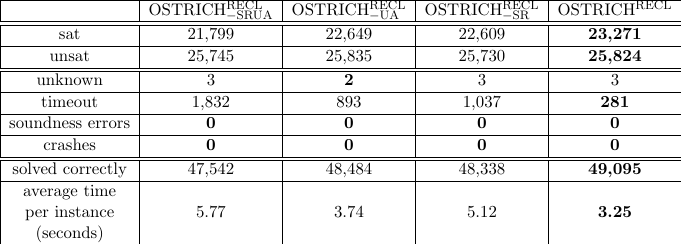
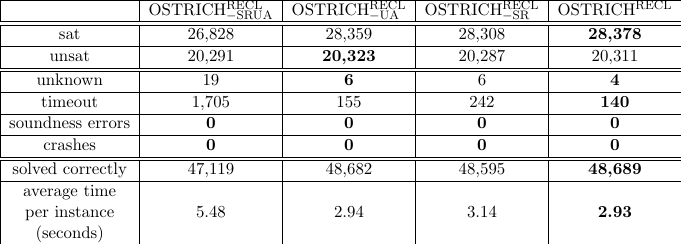
Before and after one commit to SimpleXiaohu/papers, a LaTeX figure (2023-1-19/tables/table_heuristic.tex): the whole page. Compiled offline with pdfLaTeX.

Commit message:
heuristic results

```diff
--- a/2023-1-19/tables/table_heuristic.tex
+++ b/2023-1-19/tables/table_heuristic.tex
@@ -7,25 +7,25 @@
 \begin{document}
 \resizebox{.95\textwidth}{!}{\begin{tabular}{|c |c |c |c |c |}
     \hline
-  & OSTRICH$^{\rm RECL}_{\rm -SRUA}$ & OSTRICH$^{\rm RECL}_{\rm -UA}$ & OSTRICH$^{\rm RECL}_{\rm -SR}$ & OSTRICH$^{\rm RECL}$   \\
+                                                                              & OSTRICH$^{\rm RECL}_{\rm -SRUA}$ & OSTRICH$^{\rm RECL}_{\rm -UA}$ & OSTRICH$^{\rm RECL}_{\rm -SR}$ & OSTRICH$^{\rm RECL}$ \\
     \hline\hline
-  sat & 21,799 & 22,649 & 22,609 & \textbf{23,271}   \\
+    sat                                                                       & 26,828                           & 28,359                         & 28,308                         & \textbf{28,378}      \\
     \hline
-  unsat & 25,745 & 25,835 & 25,730 & \textbf{25,824}  \\
+    unsat                                                                     & 20,291                           & \textbf{20,323}                & 20,287                         & 20,311               \\
     \hline
     \hline
-   unknown & 3 &  {\bf 2} & 3 & 3 \\
+    unknown                                                                   & 19                               & {\bf 6}                        & 6                              & \textbf{4}           \\
     \hline
-  timeout & 1,832 & 893 &  1,037 & {\bf 281} \\
+    timeout                                                                   & 1,705                            & 155                            & 242                            & {\bf 140}            \\
     \hline
-  soundness errors & \textbf{0} & \textbf{0} & \textbf{0} & \textbf{0} \\
+    soundness errors                                                          & \textbf{0}                       & \textbf{0}                     & \textbf{0}                     & \textbf{0}           \\
     \hline
-  crashes & \textbf{0} & \textbf{0} & \textbf{0} & \textbf{0} \\
+    crashes                                                                   & \textbf{0}                       & \textbf{0}                     & \textbf{0}                     & \textbf{0}           \\
     \hline
     \hline
-   solved correctly & 47,542 & 48,484 & 48,338 & \textbf{49,095}  \\
+    solved correctly                                                          & 47,119                           & 48,682                         & 48,595                         & \textbf{48,689}      \\
     \hline
-  \begin{tabular}{c} average time \\ per instance \\ (seconds)\end{tabular} & 5.77 & 3.74 & 5.12 & \textbf{3.25}  \\
+    \begin{tabular}{c} average time \\ per instance \\ (seconds)\end{tabular} & 5.48                             & 2.94                           & 3.14                           & \textbf{2.93}        \\
     \hline
     % Average Time w/o timeouts (s) &2.93&\textbf{2.70}&3.94&3.68\\
     %  \hline
```
Lines whose indentation alone changed are shown as unchanged.
